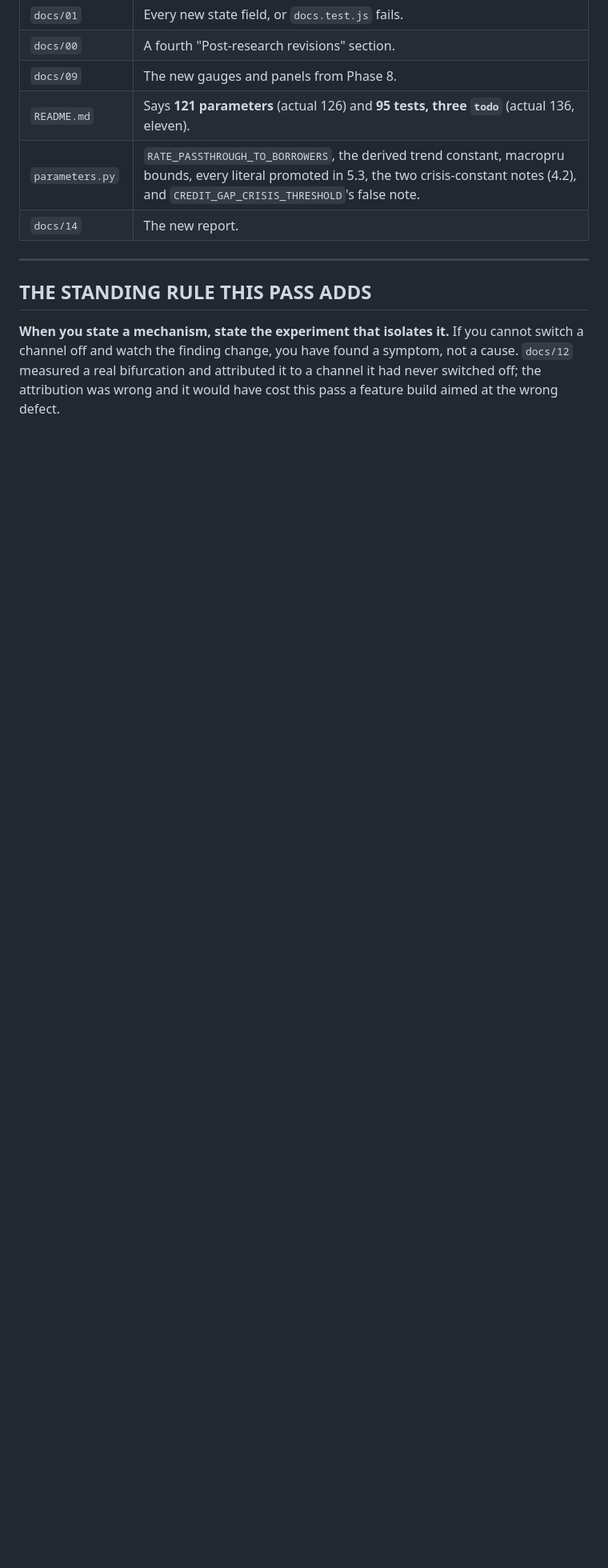
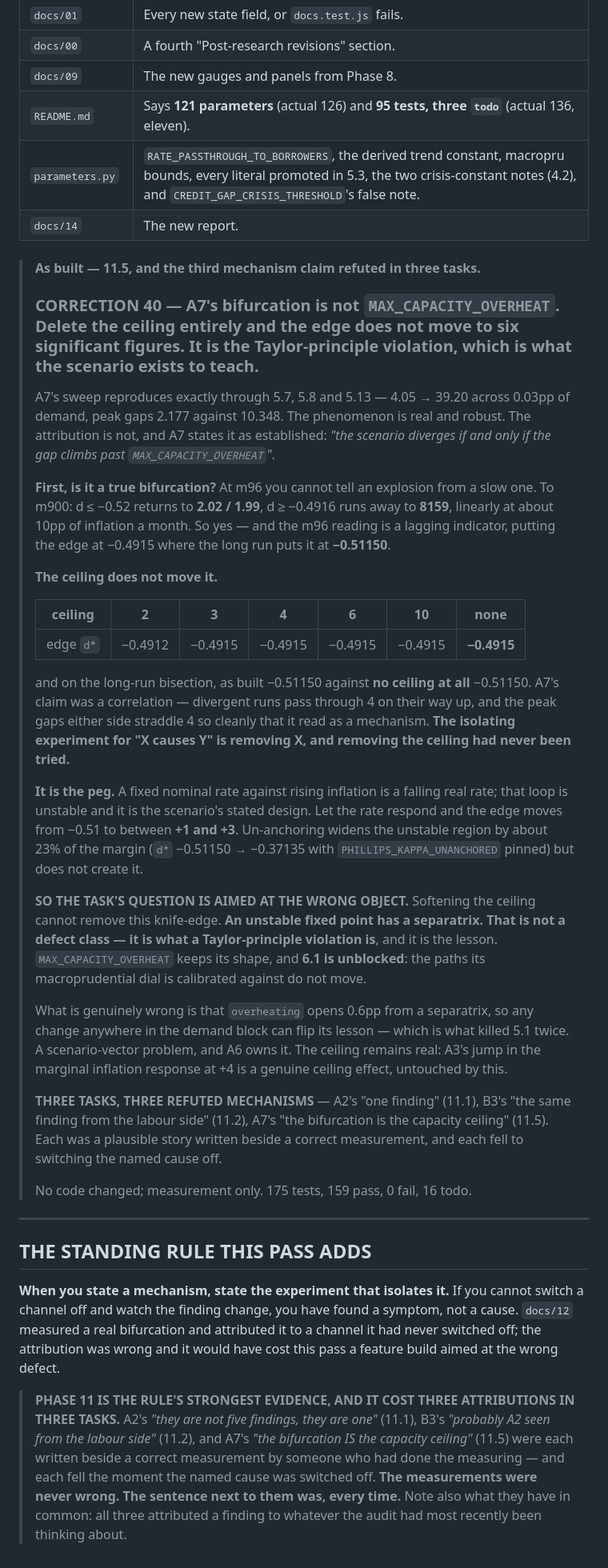
Before and after one commit to zchristensen01/Crash, a Markdown page: docs/13-fourth-audit-plan.md, the part around the change. Shown at 80% size. Rendered like a GitHub page; blank space fills up the shorter version.

Commit message:
docs/13: Correction 40, which the previous commit's anchor failed to write
The 11.5 commit landed TASKS.md and open_items.md and silently did not
write Correction 40 — the python anchor did not match and the script threw
after git add had already staged the rest. The ritual says the reasoning
goes in docs/13 next to the change, and it went nowhere.

Correction 40 added, plus the standing rule's own tally: Phase 11 cost
THREE refuted attributions in three tasks (A2's "one finding", B3's
"probably A2 from the labour side", A7's "the bifurcation IS the
capacity ceiling"). Each was written beside a correct measurement by
whoever did the measuring, and each fell the moment the named cause was
switched off. The measurements were never wrong; the sentence beside them
was, every time — and all three attributed the finding to whatever the
audit had most recently been thinking about.

Co-Authored-By: Claude Opus 5 (1M context) <noreply@anthropic.com>

```diff
--- a/docs/13-fourth-audit-plan.md
+++ b/docs/13-fourth-audit-plan.md
@@ -2566,6 +2566,61 @@ which is the failure mode `docs/README` already records once.*
 | `parameters.py` | `RATE_PASSTHROUGH_TO_BORROWERS`, the derived trend constant, macropru bounds, every literal promoted in 5.3, the two crisis-constant notes (4.2), and `CREDIT_GAP_CRISIS_THRESHOLD`'s false note. |
 | `docs/14` | The new report. |
 
+> #### As built — 11.5, and the third mechanism claim refuted in three tasks.
+>
+> ### CORRECTION 40 — A7's bifurcation is not `MAX_CAPACITY_OVERHEAT`. Delete the ceiling entirely and the edge does not move to six significant figures. It is the Taylor-principle violation, which is what the scenario exists to teach.
+>
+> A7's sweep reproduces exactly through 5.7, 5.8 and 5.13 — 4.05 → 39.20 across
+> 0.03pp of demand, peak gaps 2.177 against 10.348. The phenomenon is real and
+> robust. The attribution is not, and A7 states it as established: *"the
+> scenario diverges if and only if the gap climbs past
+> `MAX_CAPACITY_OVERHEAT`"*.
+>
+> **First, is it a true bifurcation?** At m96 you cannot tell an explosion from
+> a slow one. To m900: d ≤ −0.52 returns to **2.02 / 1.99**, d ≥ −0.4916 runs
+> away to **8159**, linearly at about 10pp of inflation a month. So yes — and
+> the m96 reading is a lagging indicator, putting the edge at −0.4915 where the
+> long run puts it at **−0.51150**.
+>
+> **The ceiling does not move it.**
+>
+> | ceiling | 2 | 3 | 4 | 6 | 10 | **none** |
+> |---|---|---|---|---|---|---|
+> | edge `d*` | −0.4912 | −0.4915 | −0.4915 | −0.4915 | −0.4915 | **−0.4915** |
+>
+> and on the long-run bisection, as built −0.51150 against **no ceiling at all**
+> −0.51150. A7's claim was a correlation — divergent runs pass through 4 on
+> their way up, and the peak gaps either side straddle 4 so cleanly that it read
+> as a mechanism. **The isolating experiment for "X causes Y" is removing X, and
+> removing the ceiling had never been tried.**
+>
+> **It is the peg.** A fixed nominal rate against rising inflation is a falling
+> real rate; that loop is unstable and it is the scenario's stated design. Let
+> the rate respond and the edge moves from −0.51 to between **+1 and +3**.
+> Un-anchoring widens the unstable region by about 23% of the margin
+> (`d*` −0.51150 → −0.37135 with `PHILLIPS_KAPPA_UNANCHORED` pinned) but does
+> not create it.
+>
+> **SO THE TASK'S QUESTION IS AIMED AT THE WRONG OBJECT.** Softening the ceiling
+> cannot remove this knife-edge. **An unstable fixed point has a separatrix.
+> That is not a defect class — it is what a Taylor-principle violation is**, and
+> it is the lesson. `MAX_CAPACITY_OVERHEAT` keeps its shape, and **6.1 is
+> unblocked**: the paths its macroprudential dial is calibrated against do not
+> move.
+>
+> What is genuinely wrong is that `overheating` opens 0.6pp from a separatrix,
+> so any change anywhere in the demand block can flip its lesson — which is what
+> killed 5.1 twice. A scenario-vector problem, and A6 owns it. The ceiling
+> remains real: A3's jump in the marginal inflation response at +4 is a genuine
+> ceiling effect, untouched by this.
+>
+> **THREE TASKS, THREE REFUTED MECHANISMS** — A2's "one finding" (11.1), B3's
+> "the same finding from the labour side" (11.2), A7's "the bifurcation is the
+> capacity ceiling" (11.5). Each was a plausible story written beside a correct
+> measurement, and each fell to switching the named cause off.
+>
+> No code changed; measurement only. 175 tests, 159 pass, 0 fail, 16 todo.
+
 ---
 
 ## THE STANDING RULE THIS PASS ADDS
@@ -2575,3 +2630,13 @@ cannot switch a channel off and watch the finding change, you have found a
 symptom, not a cause. `docs/12` measured a real bifurcation and attributed it to
 a channel it had never switched off; the attribution was wrong and it would have
 cost this pass a feature build aimed at the wrong defect.
+
+> **PHASE 11 IS THE RULE'S STRONGEST EVIDENCE, AND IT COST THREE ATTRIBUTIONS
+> IN THREE TASKS.** A2's *"they are not five findings, they are one"* (11.1),
+> B3's *"probably A2 seen from the labour side"* (11.2), and A7's *"the
+> bifurcation IS the capacity ceiling"* (11.5) were each written beside a
+> correct measurement by someone who had done the measuring — and each fell the
+> moment the named cause was switched off. **The measurements were never
+> wrong. The sentence next to them was, every time.** Note also what they have
+> in common: all three attributed a finding to whatever the audit had most
+> recently been thinking about.
```
